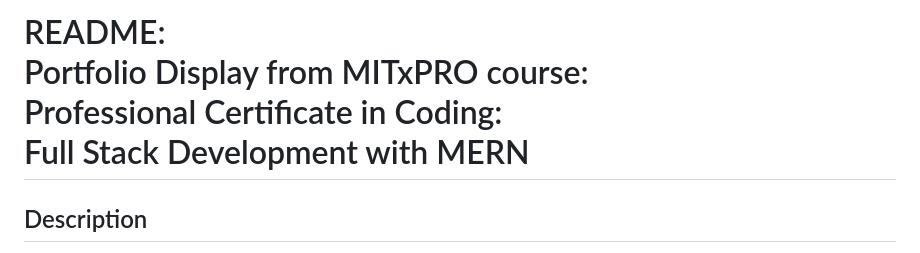
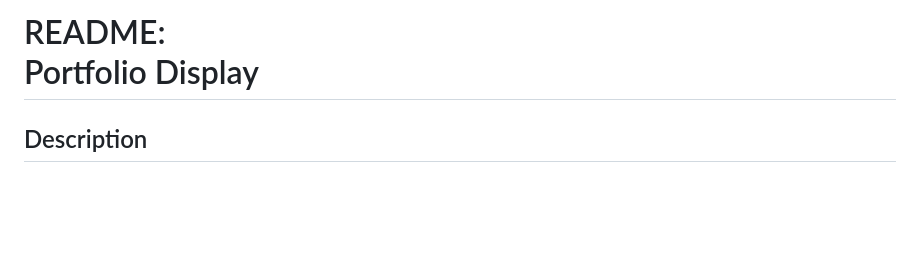
Before and after one commit to tancrescens/tancrescens.github.io, a Markdown page: README.md, the part around the change. GitHub-like rendering; blank space fills up the shorter version.

```diff
--- a/README.md
+++ b/README.md
@@ -1,4 +1,4 @@
-# README: <br> Portfolio Display from MITxPRO course: <br> Professional Certificate in Coding: <br> Full Stack Development with MERN
+# README: <br> Portfolio Display <br>
 
 ## Description
 This space features my personal projects I've done. They consists of mainly the MERN stack, HTML, CSS and JS
```
